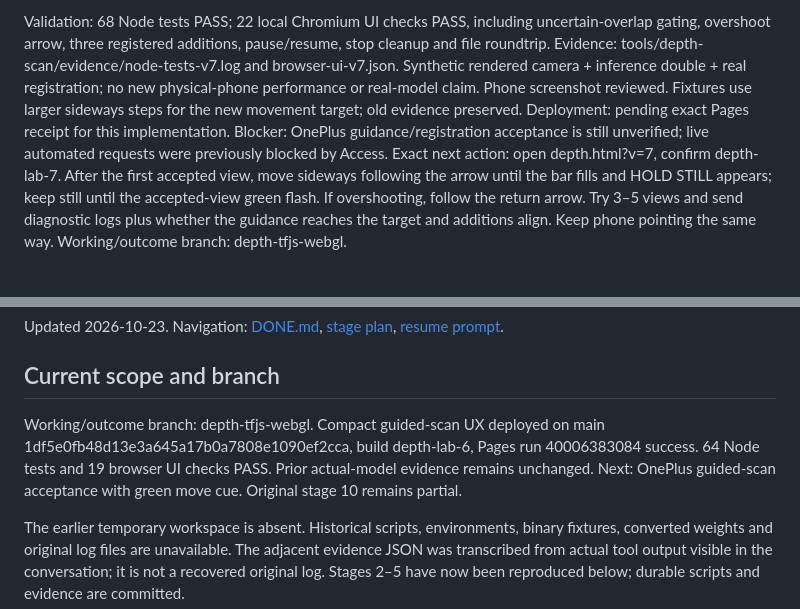
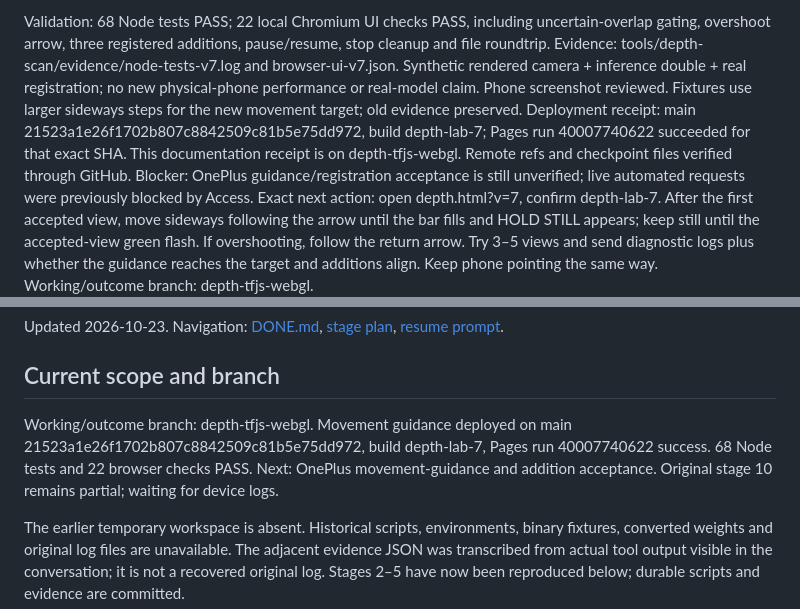
Before and after one commit to tmt11geo/dashboard-pwa, a Markdown page: docs/depth-tfjs-status.md, 2 parts joined by grey strips. Drawn GitHub-style; blank space fills up the shorter version.

```diff
--- a/docs/depth-tfjs-status.md
+++ b/docs/depth-tfjs-status.md
@@ -7,7 +7,7 @@ User reports additions remain difficult and requested a visible movement amount.
 Build depth-lab-7 adds local 72px preview translation matching against the last accepted capture. Camera overlay shows direction, progress, approximate image shift and a suggested 6–14% range. Small movement asks for more; sufficient movement asks to hold still; overshoot points back; weak or ambiguous overlap asks to return. Capture requires a first view or a confident shift in range, plus existing stability/cooldown/retry checks. Accepted-view flash, pause, cleanup and saved scenes retained. This is a heuristic image translation, not camera pose, degrees, centimetres, or a guarantee of successful 3D alignment. Rotation, parallax, repetitive texture and moving objects can make it uncertain. Actual-model registration and thresholds unchanged.
 
 Validation: 68 Node tests PASS; 22 local Chromium UI checks PASS, including uncertain-overlap gating, overshoot arrow, three registered additions, pause/resume, stop cleanup and file roundtrip. Evidence: tools/depth-scan/evidence/node-tests-v7.log and browser-ui-v7.json. Synthetic rendered camera + inference double + real registration; no new physical-phone performance or real-model claim. Phone screenshot reviewed. Fixtures use larger sideways steps for the new movement target; old evidence preserved.
-Deployment: pending exact Pages receipt for this implementation.
+Deployment receipt: main 21523a1e26f1702b807c8842509c81b5e75dd972, build depth-lab-7; Pages run 40007740622 succeeded for that exact SHA. This documentation receipt is on depth-tfjs-webgl. Remote refs and checkpoint files verified through GitHub.
 Blocker: OnePlus guidance/registration acceptance is still unverified; live automated requests were previously blocked by Access.
 Exact next action: open depth.html?v=7, confirm depth-lab-7. After the first accepted view, move sideways following the arrow until the bar fills and HOLD STILL appears; keep still until the accepted-view green flash. If overshooting, follow the return arrow. Try 3–5 views and send diagnostic logs plus whether the guidance reaches the target and additions align. Keep phone pointing the same way. Working/outcome branch: depth-tfjs-webgl.
 
@@ -26,7 +26,7 @@ Updated 2026-10-23. Navigation: [DONE.md](../DONE.md), [stage plan](depth-tfjs-p
 
 ## Current scope and branch
 
-Working/outcome branch: depth-tfjs-webgl. Compact guided-scan UX deployed on main 1df5e0fb48d13e3a645a17b0a7808e1090ef2cca, build depth-lab-6, Pages run 40006383084 success. 64 Node tests and 19 browser UI checks PASS. Prior actual-model evidence remains unchanged. Next: OnePlus guided-scan acceptance with green move cue. Original stage 10 remains partial.
+Working/outcome branch: depth-tfjs-webgl. Movement guidance deployed on main 21523a1e26f1702b807c8842509c81b5e75dd972, build depth-lab-7, Pages run 40007740622 success. 68 Node tests and 22 browser checks PASS. Next: OnePlus movement-guidance and addition acceptance. Original stage 10 remains partial; waiting for device logs.
 
 The earlier temporary workspace is absent. Historical scripts, environments, binary fixtures, converted weights and original log files are unavailable. The adjacent evidence JSON was transcribed from actual tool output visible in the conversation; it is not a recovered original log. Stages 2–5 have now been reproduced below; durable scripts and evidence are committed.
 
```
Also changed, not shown: DONE.md (+4 -4 lines).
